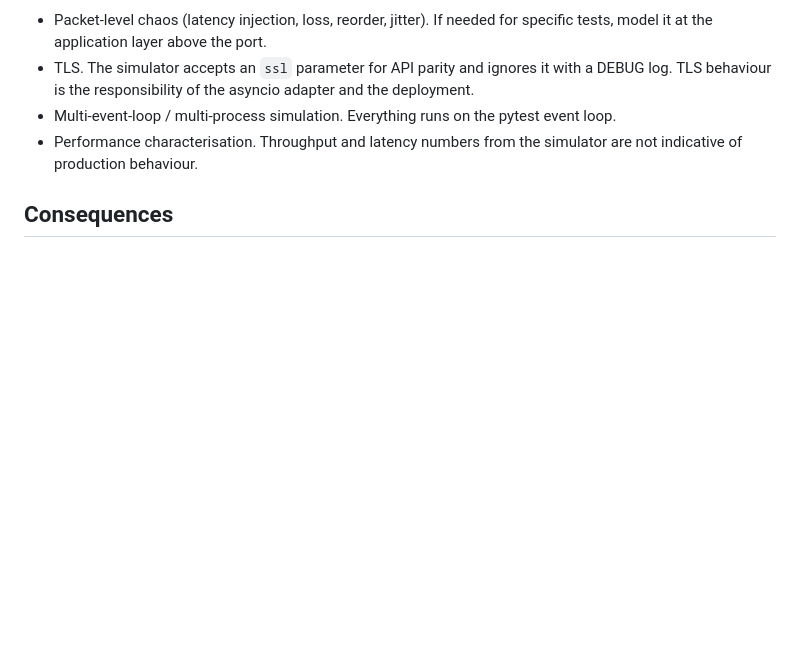
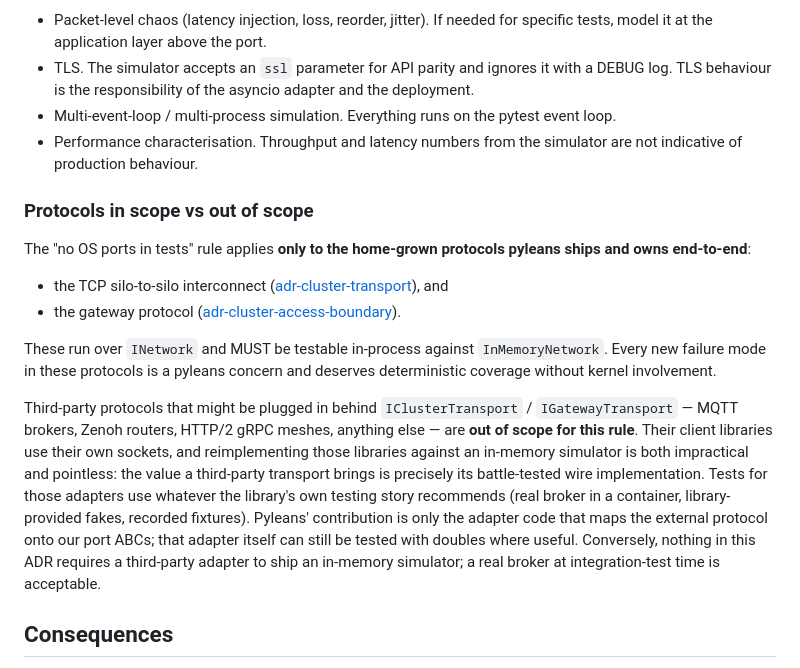
Before and after one commit to wolfspelz/pyleans, a Markdown page: docs/adr/adr-network-port-for-testability.md, the part around the change. Drawn GitHub-style; blank space fills up the shorter version.

Commit message:
Scope adr-network-port-for-testability to home-grown protocols
- Clarify that the 'no OS ports in tests' rule applies only to the TCP silo interconnect and the gateway protocol — the two wire formats pyleans ships and owns end-to-end.
- Call out explicitly that third-party protocols plugged in behind IClusterTransport or IGatewayTransport (MQTT, Zenoh, gRPC, etc.) are out of scope: their client libraries own the socket, their test story is the library's (containerised broker, library fakes, recorded fixtures), and reimplementing them against an in-memory simulator would discard the battle-tested wire code that is the whole reason to plug them in.

```diff
--- a/docs/adr/adr-network-port-for-testability.md
+++ b/docs/adr/adr-network-port-for-testability.md
@@ -63,6 +63,17 @@ For the simulator to be a faithful testing substrate it must reproduce every beh
 - Multi-event-loop / multi-process simulation. Everything runs on the pytest event loop.
 - Performance characterisation. Throughput and latency numbers from the simulator are not indicative of production behaviour.
 
+### Protocols in scope vs out of scope
+
+The "no OS ports in tests" rule applies **only to the home-grown protocols pyleans ships and owns end-to-end**:
+
+- the TCP silo-to-silo interconnect ([adr-cluster-transport](adr-cluster-transport.md)), and
+- the gateway protocol ([adr-cluster-access-boundary](adr-cluster-access-boundary.md)).
+
+These run over `INetwork` and MUST be testable in-process against `InMemoryNetwork`. Every new failure mode in these protocols is a pyleans concern and deserves deterministic coverage without kernel involvement.
+
+Third-party protocols that might be plugged in behind `IClusterTransport` / `IGatewayTransport` — MQTT brokers, Zenoh routers, HTTP/2 gRPC meshes, anything else — are **out of scope for this rule**. Their client libraries use their own sockets, and reimplementing those libraries against an in-memory simulator is both impractical and pointless: the value a third-party transport brings is precisely its battle-tested wire implementation. Tests for those adapters use whatever the library's own testing story recommends (real broker in a container, library-provided fakes, recorded fixtures). Pyleans' contribution is only the adapter code that maps the external protocol onto our port ABCs; that adapter itself can still be tested with doubles where useful. Conversely, nothing in this ADR requires a third-party adapter to ship an in-memory simulator; a real broker at integration-test time is acceptable.
+
 ## Consequences
 
 - **Application and runtime code must not call `asyncio.start_server` or `asyncio.open_connection` directly.** All TCP I/O goes through the `INetwork` port. Runtime and test linting enforce this.
```
